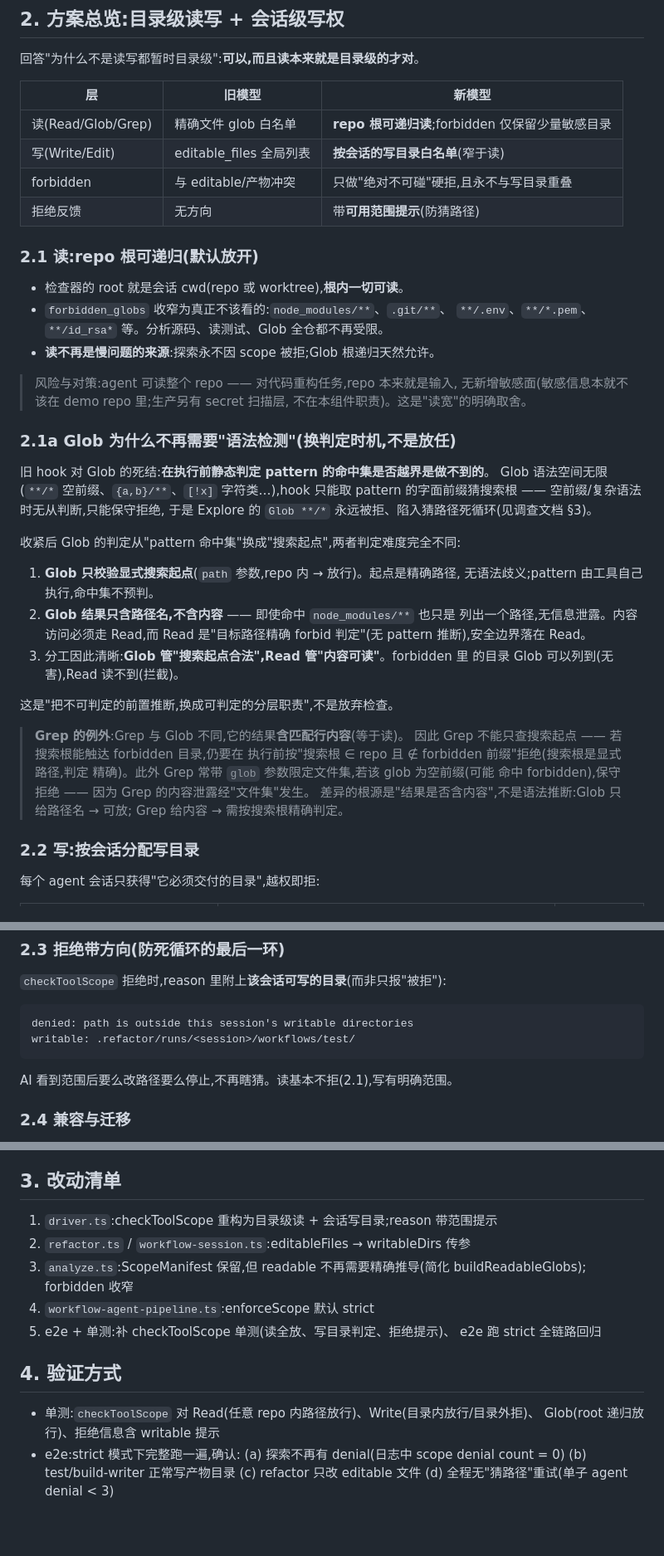
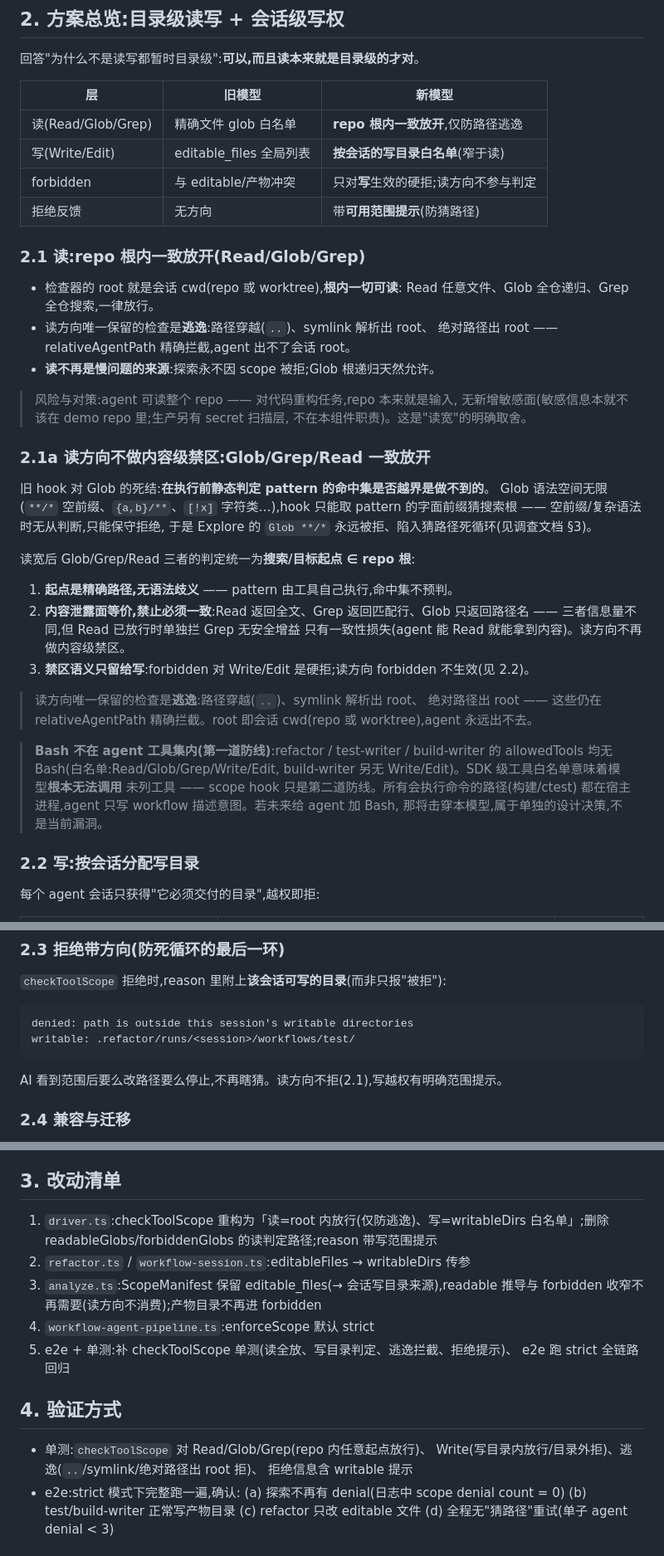
Before and after one commit to isyuah/refactorSubagent, a Markdown page: docs/scope-tighten-design.md, 3 parts joined by grey strips. Shown at 83% size. Drawn GitHub-style; blank space fills up the shorter version.

Commit message:
docs: unify read direction — repo-root read for Read/Glob/Grep, forbid writes only
Review feedback: if reads are open, Grep carries the same content surface
as Read, so banning Grep while allowing Read is inconsistent; content-level
forbids move to writes only. Read direction keeps only escape checks
(traversal/symlink/absolute-out-of-root). Also documented why Bash is not
an attack surface: no agent session has Bash in its SDK allowedTools;
command execution lives in the host, agents only author workflows.

````diff
--- a/docs/scope-tighten-design.md
+++ b/docs/scope-tighten-design.md
@@ -39,48 +39,49 @@ AI 再猜 → 24+ 次拒绝 → 无进展
 
 | 层 | 旧模型 | 新模型 |
 |---|---|---|
-| 读(Read/Glob/Grep) | 精确文件 glob 白名单 | **repo 根可递归读**;forbidden 仅保留少量敏感目录 |
+| 读(Read/Glob/Grep) | 精确文件 glob 白名单 | **repo 根内一致放开**,仅防路径逃逸 |
 | 写(Write/Edit) | editable_files 全局列表 | **按会话的写目录白名单**(窄于读) |
-| forbidden | 与 editable/产物冲突 | 只做"绝对不可碰"硬拒,且永不与写目录重叠 |
+| forbidden | 与 editable/产物冲突 | 只对**写**生效的硬拒;读方向不参与判定 |
 | 拒绝反馈 | 无方向 | 带**可用范围提示**(防猜路径) |
 
-### 2.1 读:repo 根可递归(默认放开)
+### 2.1 读:repo 根内一致放开(Read/Glob/Grep)
 
-- 检查器的 root 就是会话 cwd(repo 或 worktree),**根内一切可读**。
-- `forbidden_globs` 收窄为真正不该看的:`node_modules/**`、`.git/**`、
-  `**/.env`、`**/*.pem`、`**/id_rsa*` 等。分析源码、读测试、Glob 全仓都不再受限。
+- 检查器的 root 就是会话 cwd(repo 或 worktree),**根内一切可读**:
+  Read 任意文件、Glob 全仓递归、Grep 全仓搜索,一律放行。
+- 读方向唯一保留的检查是**逃逸**:路径穿越(`..`)、symlink 解析出 root、
+  绝对路径出 root —— relativeAgentPath 精确拦截,agent 出不了会话 root。
 - **读不再是慢问题的来源**:探索永不因 scope 被拒;Glob 根递归天然允许。
 
 > 风险与对策:agent 可读整个 repo —— 对代码重构任务,repo 本来就是输入,
 > 无新增敏感面(敏感信息本就不该在 demo repo 里;生产另有 secret 扫描层,
 > 不在本组件职责)。这是"读宽"的明确取舍。
 
-### 2.1a Glob 为什么不再需要"语法检测"(换判定时机,不是放任)
+### 2.1a 读方向不做内容级禁区:Glob/Grep/Read 一致放开
 
 旧 hook 对 Glob 的死结:**在执行前静态判定 pattern 的命中集是否越界是做不到的**。
 Glob 语法空间无限(`**/*` 空前缀、`{a,b}/**`、`[!x]` 字符类…),hook 只能取
 pattern 的字面前缀猜搜索根 —— 空前缀/复杂语法时无从判断,只能保守拒绝,
 于是 Explore 的 `Glob **/*` 永远被拒、陷入猜路径死循环(见调查文档 §3)。
 
-收紧后 Glob 的判定从"pattern 命中集"换成"搜索起点",两者判定难度完全不同:
+读宽后 Glob/Grep/Read 三者的判定统一为**搜索/目标起点 ∈ repo 根**:
 
-1. **Glob 只校验显式搜索起点**(`path` 参数,repo 内 → 放行)。起点是精确路径,
-   无语法歧义;pattern 由工具自己执行,命中集不预判。
-2. **Glob 结果只含路径名,不含内容** —— 即使命中 `node_modules/**` 也只是
-   列出一个路径,无信息泄露。内容访问必须走 Read,而 Read 是"目标路径精确
-   forbid 判定"(无 pattern 推断),安全边界落在 Read。
-3. 分工因此清晰:**Glob 管"搜索起点合法",Read 管"内容可读"**。forbidden 里
-   的目录 Glob 可以列到(无害),Read 读不到(拦截)。
+1. **起点是精确路径,无语法歧义** —— pattern 由工具自己执行,命中集不预判。
+2. **内容泄露面等价,禁止必须一致**:Read 返回全文、Grep 返回匹配行、Glob
+   只返回路径名 —— 三者信息量不同,但 Read 已放行时单独拦 Grep 无安全增益
+   只有一致性损失(agent 能 Read 就能拿到内容)。读方向不再做内容级禁区。
+3. **禁区语义只留给写**:forbidden 对 Write/Edit 是硬拒;读方向 forbidden
+   不生效(见 2.2)。
 
-这是"把不可判定的前置推断,换成可判定的分层职责",不是放弃检查。
+> 读方向唯一保留的检查是**逃逸**:路径穿越(`..`)、symlink 解析出 root、
+> 绝对路径出 root —— 这些仍在 relativeAgentPath 精确拦截。root 即会话
+> cwd(repo 或 worktree),agent 永远出不去。
 
-> **Grep 的例外**:Grep 与 Glob 不同,它的结果**含匹配行内容**(等于读)。
-> 因此 Grep 不能只查搜索起点 —— 若搜索根能触达 forbidden 目录,仍要在
-> 执行前按"搜索根 ∈ repo 且 ∉ forbidden 前缀"拒绝(搜索根是显式路径,判定
-> 精确)。此外 Grep 常带 `glob` 参数限定文件集,若该 glob 为空前缀(可能
-> 命中 forbidden),保守拒绝 —— 因为 Grep 的内容泄露经"文件集"发生。
-> 差异的根源是"结果是否含内容",不是语法推断:Glob 只给路径名 → 可放;
-> Grep 给内容 → 需按搜索根精确判定。
+> **Bash 不在 agent 工具集内(第一道防线)**:refactor / test-writer /
+> build-writer 的 allowedTools 均无 Bash(白名单:Read/Glob/Grep/Write/Edit,
+> build-writer 另无 Write/Edit)。SDK 级工具白名单意味着模型**根本无法调用**
+> 未列工具 —— scope hook 只是第二道防线。所有会执行命令的路径(构建/ctest)
+> 都在宿主进程,agent 只写 workflow 描述意图。若未来给 agent 加 Bash,
+> 那将击穿本模型,属于单独的设计决策,不是当前漏洞。
 
 ### 2.2 写:按会话分配写目录
 
@@ -106,7 +107,7 @@ denied: path is outside this session's writable directories
 writable: .refactor/runs/<session>/workflows/test/
 ```
 
-AI 看到范围后要么改路径要么停止,不再瞎猜。读基本不拒(2.1),写有明确范围。
+AI 看到范围后要么改路径要么停止,不再瞎猜。读方向不拒(2.1),写越权有明确范围提示。
 
 ### 2.4 兼容与迁移
 
@@ -122,18 +123,20 @@ AI 看到范围后要么改路径要么停止,不再瞎猜。读基本不拒(2.1
 
 ## 3. 改动清单
 
-1. `driver.ts`:checkToolScope 重构为目录级读 + 会话写目录;reason 带范围提示
+1. `driver.ts`:checkToolScope 重构为「读=root 内放行(仅防逃逸)、写=writableDirs
+   白名单」;删除 readableGlobs/forbiddenGlobs 的读判定路径;reason 带写范围提示
 2. `refactor.ts` / `workflow-session.ts`:editableFiles → writableDirs 传参
-3. `analyze.ts`:ScopeManifest 保留,但 readable 不再需要精确推导(简化 buildReadableGlobs);
-   forbidden 收窄
+3. `analyze.ts`:ScopeManifest 保留 editable_files(→ 会话写目录来源),readable
+   推导与 forbidden 收窄不再需要(读方向不消费);产物目录不再进 forbidden
 4. `workflow-agent-pipeline.ts`:enforceScope 默认 strict
-5. e2e + 单测:补 checkToolScope 单测(读全放、写目录判定、拒绝提示)、
+5. e2e + 单测:补 checkToolScope 单测(读全放、写目录判定、逃逸拦截、拒绝提示)、
    e2e 跑 strict 全链路回归
 
 ## 4. 验证方式
 
-- 单测:`checkToolScope` 对 Read(任意 repo 内路径放行)、Write(目录内放行/目录外拒)、
-  Glob(root 递归放行)、拒绝信息含 writable 提示
+- 单测:`checkToolScope` 对 Read/Glob/Grep(repo 内任意起点放行)、
+  Write(写目录内放行/目录外拒)、逃逸(`..`/symlink/绝对路径出 root 拒)、
+  拒绝信息含 writable 提示
 - e2e:strict 模式下完整跑一遍,确认:
   (a) 探索不再有 denial(日志中 scope denial count = 0)
   (b) test/build-writer 正常写产物目录
````
